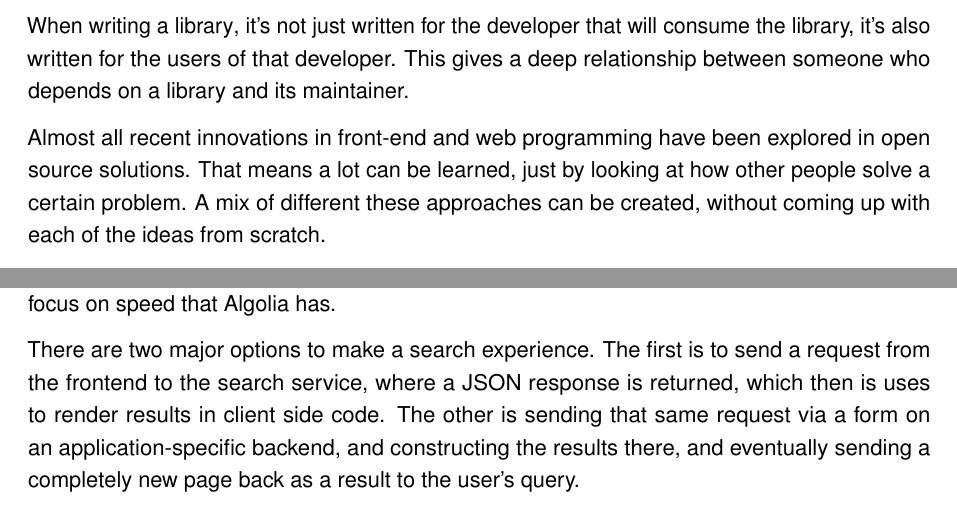
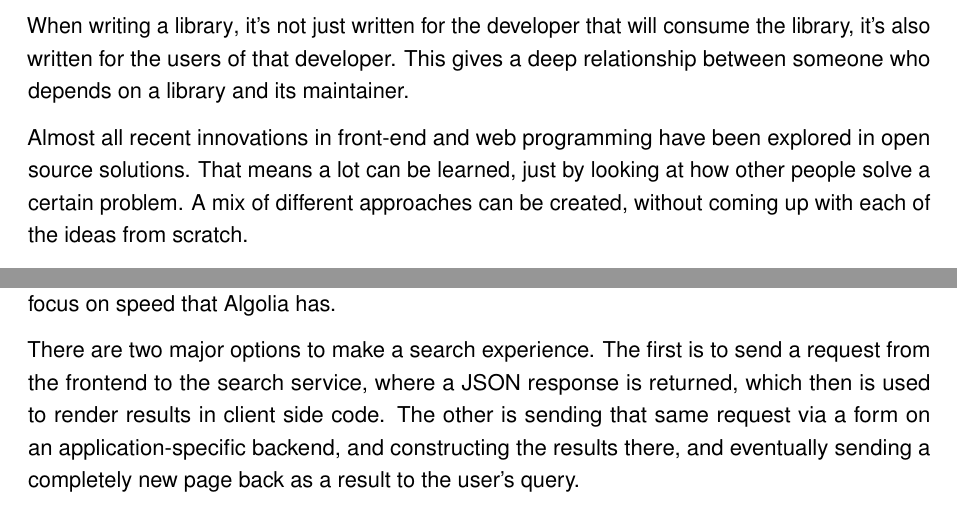
Before and after one commit to Haroenv/thesis, a LaTeX thesis (src/main.tex, which reads src/chapters/exploratory-study.tex, src/chapters/preface.tex): two parts of pages 5 and 31 of 68, joined at a grey line, cut so that both start at the same text. Compiled offline with pdfLaTeX.

Commit message:
merco papa

```diff
--- a/src/chapters/exploratory-study.tex
+++ b/src/chapters/exploratory-study.tex
@@ -103,7 +103,7 @@ What was noticed when creating React InstantSearch is that \emph{playing nice} w
 
 When Algolia pivoted in 2013 to a \acrshort{saas} product~\cite{algolia-blog-saas}, \acrshort{api} clients~\cite{algolia-blog-lauch} for six programming languages were immediately available. JavaScript has always been important because of the focus on speed that Algolia has.
 
-There are two major options to make a search experience. The first is to send a request from the frontend to the search service, where a \acrshort{json} response is returned, which then is uses to render results in client side code. The other is sending that same request via a form on an application-specific backend, and constructing the results there, and eventually sending a completely new page back as a result to the user's query.
+There are two major options to make a search experience. The first is to send a request from the frontend to the search service, where a \acrshort{json} response is returned, which then is used to render results in client side code. The other is sending that same request via a form on an application-specific backend, and constructing the results there, and eventually sending a completely new page back as a result to the user's query.
 
 Algolia has a preference for clients to construct the results on the frontend, mostly because it's a lot faster. Algolia has infrastructure~\cite{algolia-infra} all around the world, and thus having an extra roundtrip to wherever the backend of a client is, can take hundreds of milliseconds more. Since search seems slow as soon as the timeout takes more than 50ms, every millisecond matters.
 
--- a/src/chapters/preface.tex
+++ b/src/chapters/preface.tex
@@ -11,6 +11,6 @@ The challenge when building libraries that will be used in other libraries is fi
 
 When writing a \gls{library}, it's not just written for the developer that will consume the library, it's also written for the users of that developer. This gives a deep relationship between someone who depends on a \gls{library} and its maintainer.
 
-Almost all recent innovations in front-end and web programming have been explored in open source solutions. That means a lot can be learned, just by looking at how other people solve a certain problem. A mix of different these approaches can be created, without coming up with each of the ideas from scratch.
+Almost all recent innovations in front-end and web programming have been explored in open source solutions. That means a lot can be learned, just by looking at how other people solve a certain problem. A mix of different approaches can be created, without coming up with each of the ideas from scratch.
 
 As Isaac Newton\cite{newton-giants} attributed Bernard of Chartres\cite{quote-giants-source} a lot better than I could: ``If I have seen further, it is by standing on the shoulders of giants''. Working together as a community of developers and engineers, the possibilities are nearly endless. I strongly believe that everything we do --- regardless how small or big it is --- has use in being shared with everyone.
```
